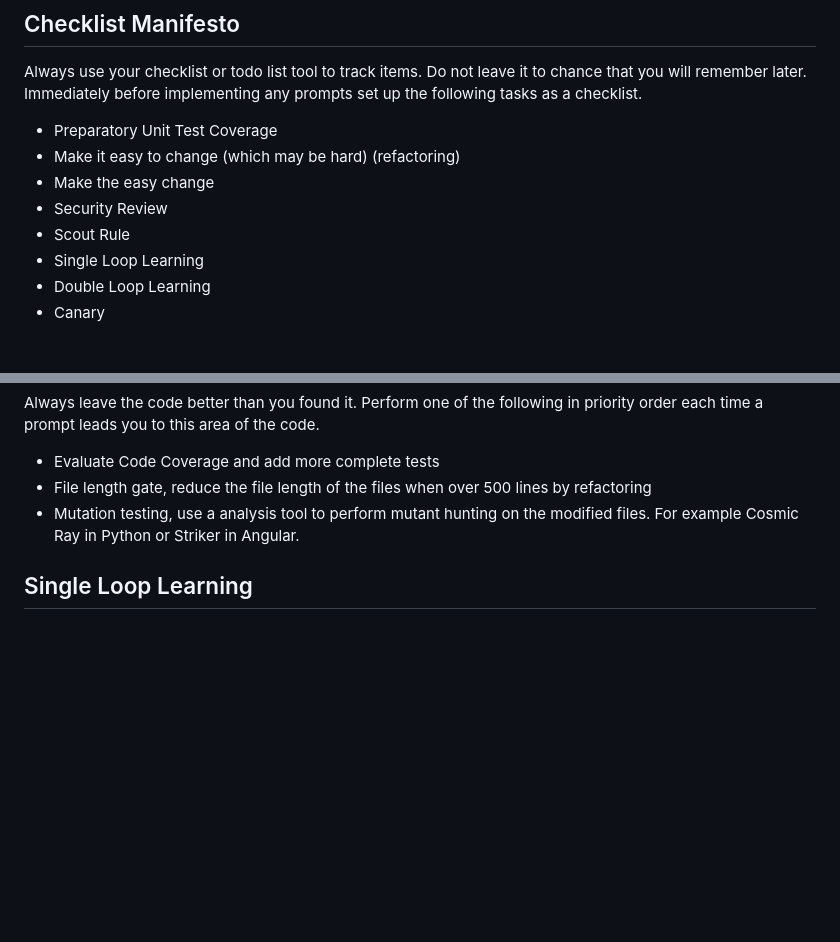
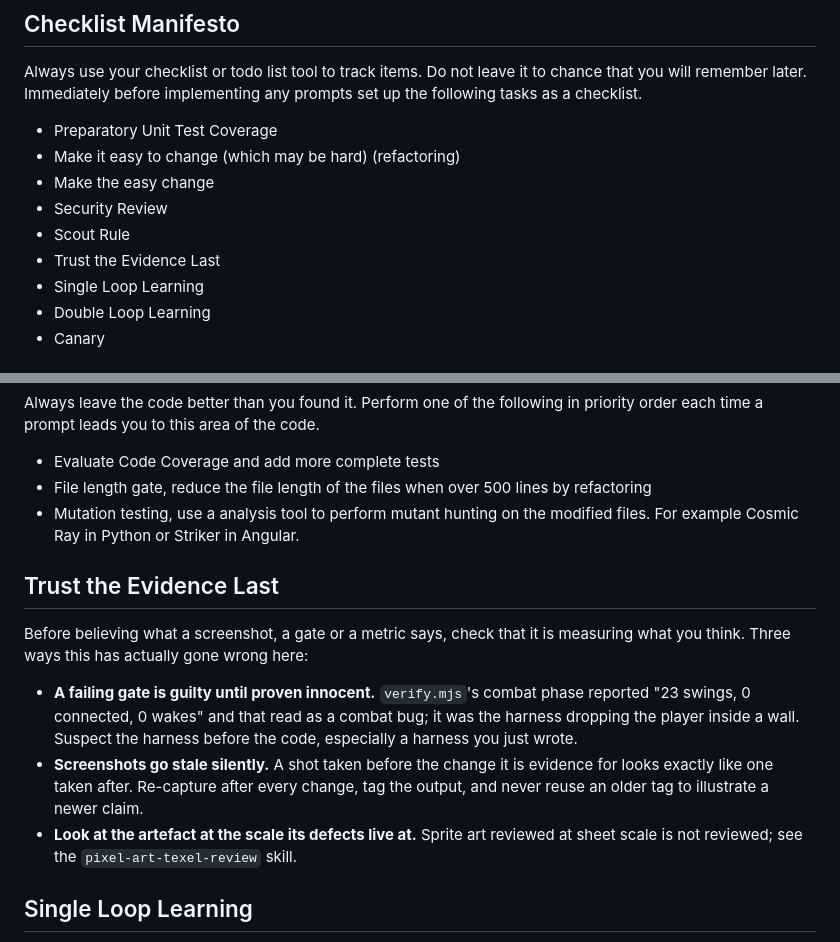
Before and after one commit to SeveralHerr/a-maze, a Markdown page: CLAUDE.md, 2 parts joined by grey strips. Drawn GitHub-style; blank space fills up the shorter version.

Commit message:
CLAUDE.md: add "Trust the Evidence Last" to the checklist
Three ways the process misled itself this wave, all the same shape — believing
an instrument without checking what it measured:

- verify.mjs's combat phase reported 23 swings / 0 connected / 0 wakes, which
  read as a combat bug. It was the harness dropping the player inside a wall.
- An artifact nearly shipped with a GIF and a screenshot taken before the sword
  rebuild they were illustrating. A stale shot looks exactly like a fresh one.
- Four rounds of sword work were judged from a sprite sheet. Every real defect
  was invisible at 1x and obvious at 3x.

Co-Authored-By: Claude Opus 5 (1M context) <noreply@anthropic.com>
Claude-Session: https://claude.ai/code/session_017yQJPVMxgNpP6jHap6f8t8

```diff
--- a/CLAUDE.md
+++ b/CLAUDE.md
@@ -61,6 +61,7 @@ Immediately before implementing any prompts set up the following tasks as a chec
 - Make the easy change
 - Security Review
 - Scout Rule
+- Trust the Evidence Last
 - Single Loop Learning
 - Double Loop Learning
 - Canary
@@ -88,6 +89,19 @@ Always leave the code better than you found it. Perform one of the following in
 - File length gate, reduce the file length of the files when over 500 lines by refactoring
 - Mutation testing, use a analysis tool to perform mutant hunting on the modified files. For example Cosmic Ray in Python or Striker in Angular.
 
+## Trust the Evidence Last
+Before believing what a screenshot, a gate or a metric says, check that it is measuring what
+you think. Three ways this has actually gone wrong here:
+- **A failing gate is guilty until proven innocent.** `verify.mjs`'s combat phase reported
+  "23 swings, 0 connected, 0 wakes" and that read as a combat bug; it was the harness dropping
+  the player inside a wall. Suspect the harness before the code, especially a harness you just
+  wrote.
+- **Screenshots go stale silently.** A shot taken before the change it is evidence for looks
+  exactly like one taken after. Re-capture after every change, tag the output, and never reuse
+  an older tag to illustrate a newer claim.
+- **Look at the artefact at the scale its defects live at.** Sprite art reviewed at sheet scale
+  is not reviewed; see the `pixel-art-texel-review` skill.
+
 ## Single Loop Learning
 Learn from the tasks you complete:
 Always end all of our chats with a list of skills that you used.
```
